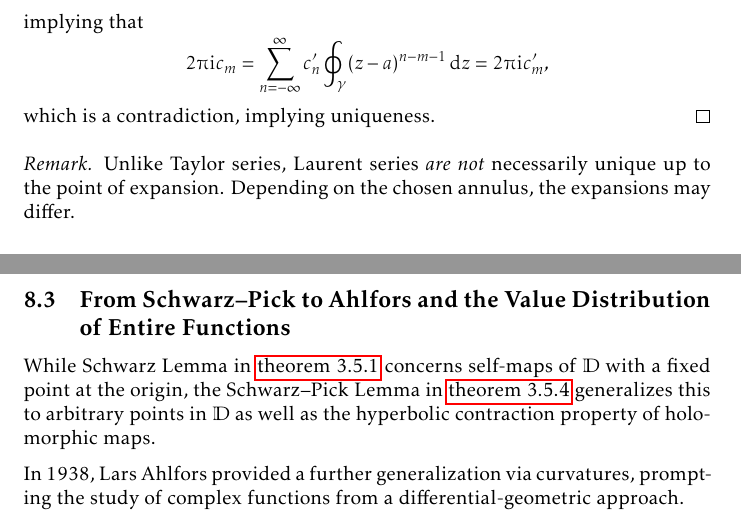
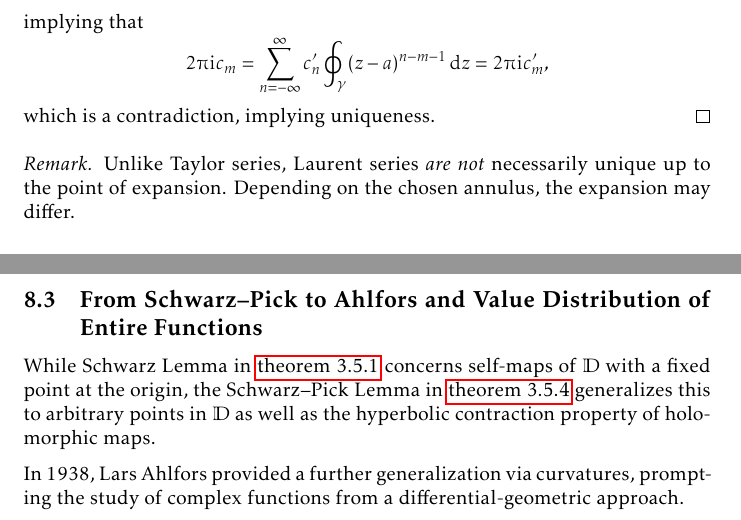
Before and after one commit to slipperking/complex-analysis-latex, a LaTeX document (main.tex): two parts of pages 86 and 179 of 197, joined at a grey line, cut so that both start at the same text. Compiled offline with pdfLaTeX.

Commit message:
overleaf_to_git (Thu Sep 25 20:32:45 2025 -0700): update main.tex from r22096 to r22098

```diff
--- a/main.tex
+++ b/main.tex
@@ -2138,7 +2138,7 @@ If \(R>r\), then \(f\) is convergent on the annulus \(D(a,R)\setminus\overline{D
     which is a contradiction, implying uniqueness.
 \end{proof}
 \begin{remark}
-    Unlike Taylor series, Laurent series \textit{are not} necessarily unique up to the point of expansion. Depending on the chosen annulus, the expansions may differ.
+    Unlike Taylor series, Laurent series \textit{are not} necessarily unique up to the point of expansion. Depending on the chosen annulus, the expansion may differ.
 \end{remark}
 \subsection{Isolated Singularities}
 An \textscsl{isolated singularity} of a complex function is a point \(a\in\mathbb{C}\) where a function \(f\) is holomorphic on some open punctured neighborhood of \(a\) (namely, for some \(r>0\), the punctured disk \(D^*(a,r)\)), but not necessarily defined or holomorphic at \(a\) itself. The nature of this isolated singularity is characterized by the principal part \(\psi(z)\) (let \(\varphi(z)\) be the holomorphic part) of the Laurent series of \(f\) at the point \(a\). Specifically, we can analyze the behavior of \(f(z)\) as \(z\to a\).
@@ -4003,7 +4003,7 @@ By explicit definition, \[K_{f^*\rho}(z)=-\frac{\laplacian(\log\circ f^*\rho)(z)
     &=-\frac{4}{\qty(\rho\circ f)^2\abs{f'}^2}\pdv{f}{z}\qty(\pdv[2]{\log\circ\rho}{f}\pdv{f}{\overline{z}}+\pdv[2]{\log\circ\rho}{\overline{f}}{f}\overline{\qty(\pdv{f}{z})})\\
     &=-\frac{4}{\qty(\rho\circ f)^2}\pdv[2]{}{\overline{f}}{f}\qty(\log\circ\rho)=-\frac{\laplacian_f\qty(\log\circ\rho)}{\qty(\rho\circ f)^2}=K_\rho\qty(f(z)).
 \end{align*}
-\subsection{From Schwarz--Pick to Ahlfors and the Value Distribution of Entire Functions}
+\subsection{From Schwarz--Pick to Ahlfors and Value Distribution of Entire Functions}
 While Schwarz Lemma in \cref{lemma:schwarz} concerns self-maps of \(\mathbb{D}\) with a fixed point at the origin, the Schwarz--Pick Lemma in \cref{lemma:schwarzpick} generalizes this to arbitrary points in \(\mathbb{D}\) as well as the hyperbolic contraction property of holomorphic maps.
 
 In 1938, Lars Ahlfors provided a further generalization via curvatures, prompting the study of complex functions from a differential-geometric approach.
```
